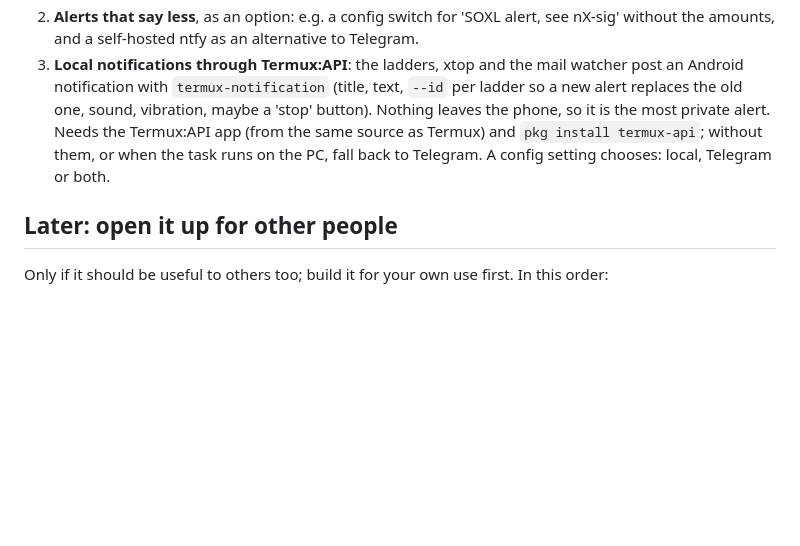
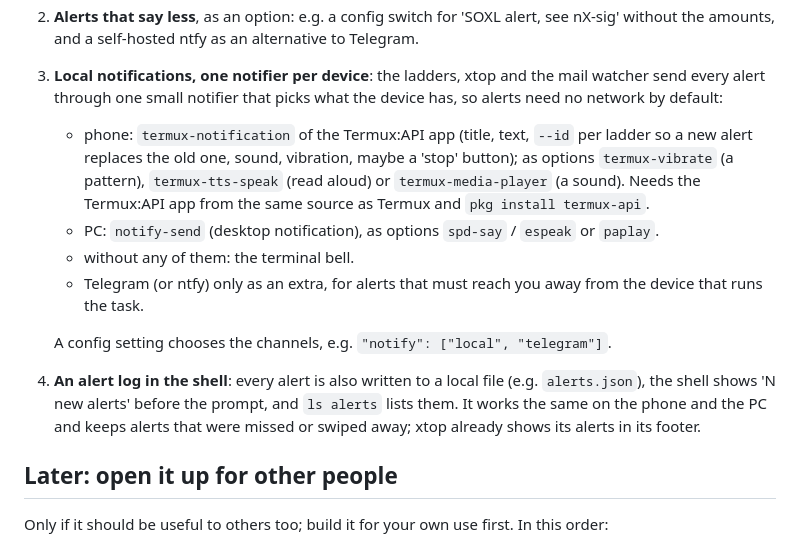
Before and after one commit to serjhnn/nx-sig, a Markdown page: TODO.md, the part around the change. GitHub-like rendering; blank space fills up the shorter version.

Commit message:
TODO: a notifier per device and an alert log.
Alerts go through local notifications by default
(Termux:API on the phone, notify-send on the PC, the
terminal bell otherwise), Telegram only as an extra,
and every alert is kept in a log the shell shows.

Co-Authored-By: Claude Opus 5.5 <noreply@anthropic.com>
Claude-Session: https://claude.ai/code/session_01LdmTtVqN8FuitmysS8LeUU

```diff
--- a/TODO.md
+++ b/TODO.md
@@ -75,17 +75,35 @@ see some of it. Say so, and let alerts say less:
    config switch for 'SOXL alert, see nX-sig' without
    the amounts, and a self-hosted ntfy as an
    alternative to Telegram.
-3. **Local notifications through Termux:API**: the
-   ladders, xtop and the mail watcher post an Android
-   notification with `termux-notification` (title,
-   text, `--id` per ladder so a new alert replaces the
-   old one, sound, vibration, maybe a 'stop' button).
-   Nothing leaves the phone, so it is the most private
-   alert. Needs the Termux:API app (from the same
-   source as Termux) and `pkg install termux-api`;
-   without them, or when the task runs on the PC,
-   fall back to Telegram. A config setting chooses:
-   local, Telegram or both.
+3. **Local notifications, one notifier per device**:
+   the ladders, xtop and the mail watcher send every
+   alert through one small notifier that picks what
+   the device has, so alerts need no network by
+   default:
+   - phone: `termux-notification` of the Termux:API
+     app (title, text, `--id` per ladder so a new alert
+     replaces the old one, sound, vibration, maybe a
+     'stop' button); as options `termux-vibrate`
+     (a pattern), `termux-tts-speak` (read aloud) or
+     `termux-media-player` (a sound). Needs the
+     Termux:API app from the same source as Termux and
+     `pkg install termux-api`.
+   - PC: `notify-send` (desktop notification), as
+     options `spd-say` / `espeak` or `paplay`.
+   - without any of them: the terminal bell.
+   - Telegram (or ntfy) only as an extra, for alerts
+     that must reach you away from the device that
+     runs the task.
+
+   A config setting chooses the channels, e.g.
+   `"notify": ["local", "telegram"]`.
+4. **An alert log in the shell**: every alert is also
+   written to a local file (e.g. `alerts.json`), the
+   shell shows 'N new alerts' before the prompt, and
+   `ls alerts` lists them. It works the same on the
+   phone and the PC and keeps alerts that were missed
+   or swiped away; xtop already shows its alerts in
+   its footer.
 
 ## Later: open it up for other people
 
```
